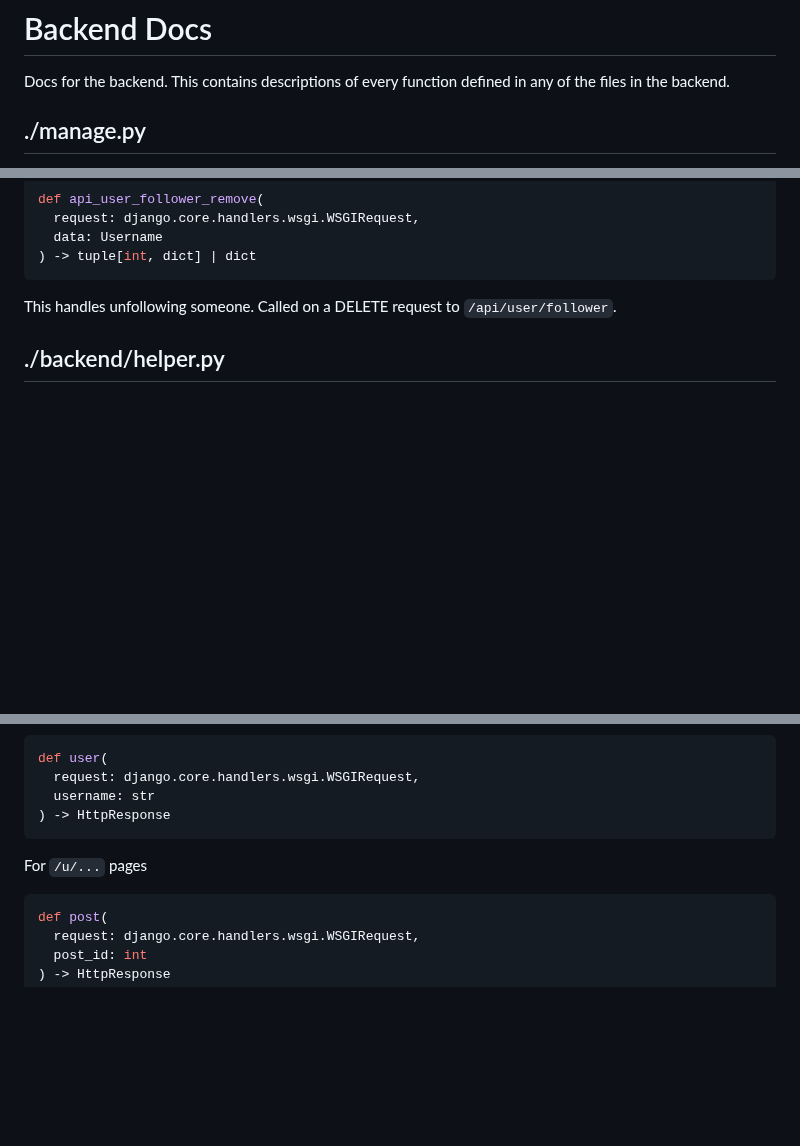
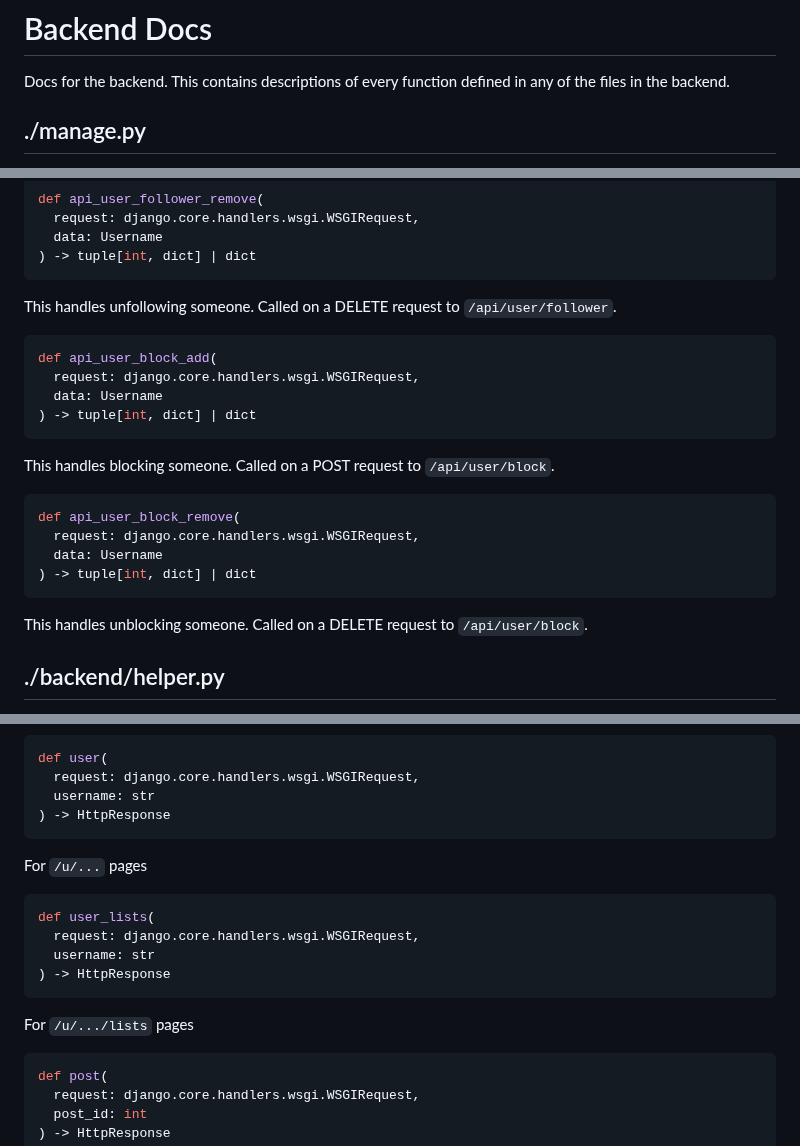
Before and after one commit to jerimiah-smiggins/smiggins, a Markdown page: smiggins/BACKEND.md, 3 parts joined by grey strips. GitHub-like rendering; blank space fills up the shorter version.

Commit message:
documentation, merge time

````diff
--- a/smiggins/BACKEND.md
+++ b/smiggins/BACKEND.md
@@ -1,13 +1,6 @@
 # Backend Docs
 Docs for the backend. This contains descriptions of every function defined in
 any of the files in the backend.
-
-<!--
-  todo:
-  [backend.templating].user_lists
-  [backend.api_user].api_user_block_add
-  [backend.api_user].api_user_block_remove
--->
 
 ## ./manage.py
 This file is auto-created when making a django project. To see what this file
@@ -461,6 +454,24 @@ def api_user_follower_remove(
 This handles unfollowing someone. Called on a DELETE request to
 `/api/user/follower`.
 
+```py
+def api_user_block_add(
+  request: django.core.handlers.wsgi.WSGIRequest,
+  data: Username
+) -> tuple[int, dict] | dict
+```
+This handles blocking someone. Called on a POST request to
+`/api/user/block`.
+
+```py
+def api_user_block_remove(
+  request: django.core.handlers.wsgi.WSGIRequest,
+  data: Username
+) -> tuple[int, dict] | dict
+```
+This handles unblocking someone. Called on a DELETE request to
+`/api/user/block`.
+
 ## ./backend/helper.py
 This is for any helper function that could be used across the backend. This is
 for utility functions, things that make an action easier, and other stuff like
@@ -618,6 +629,14 @@ def user(
 For `/u/...` pages
 
 ```py
+def user_lists(
+  request: django.core.handlers.wsgi.WSGIRequest,
+  username: str
+) -> HttpResponse
+```
+For `/u/.../lists` pages
+
+```py
 def post(
   request: django.core.handlers.wsgi.WSGIRequest,
   post_id: int
````
Also changed, not shown: other parts of smiggins/BACKEND.md (+1 -1 lines).
